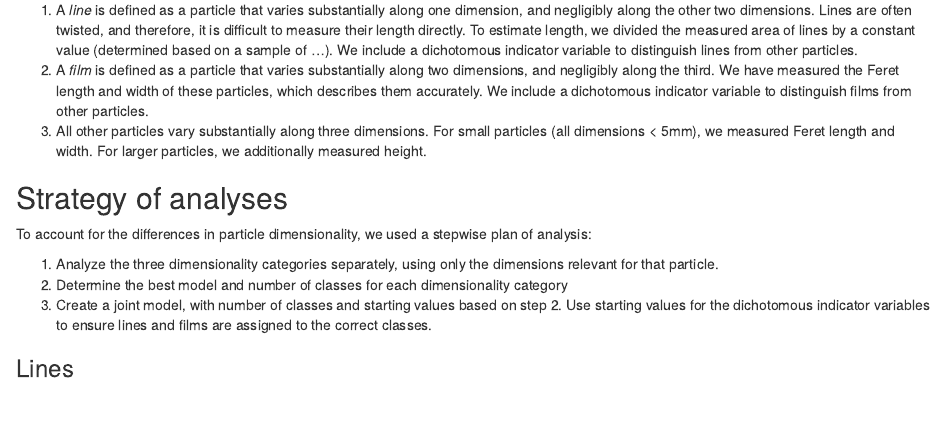
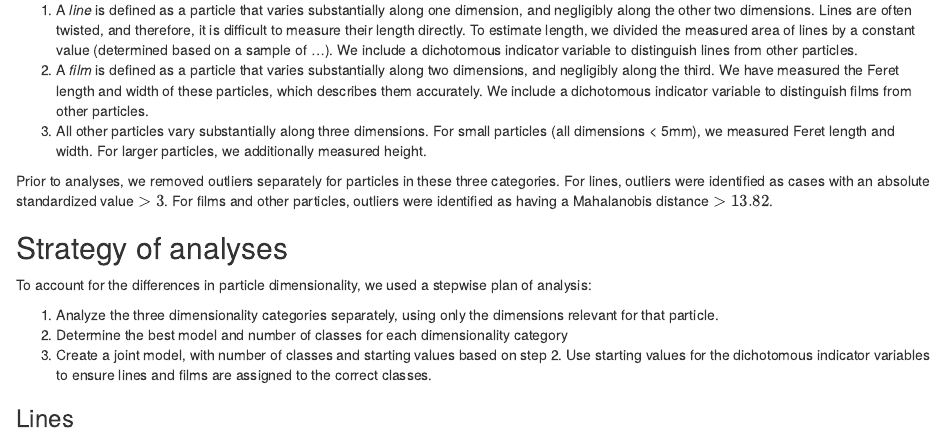
Before and after one commit to cjvanlissa/lise_microplastics, an R Markdown document (methods.rmd): the page in a window 1100 px wide, from 720 px down. Rendered offline with R 4.5, knitr and Pandoc, with nearby package versions; some code elsewhere in the file could not run offline.

Commit message:
Upload combined and add outliers to methods

```diff
--- a/methods.rmd
+++ b/methods.rmd
@@ -74,9 +74,9 @@ With regard to the dimensionality of particles, we can distinguish three cases:
 
 1. A *line* is defined as a particle that varies substantially along one dimension, and negligibly along the other two dimensions. Lines are often twisted, and therefore, it is difficult to measure their length directly. To estimate length, we divided the measured area of lines by a constant value (determined based on a sample of ...). We include a dichotomous indicator variable to distinguish lines from other particles.
 2. A *film* is defined as a particle that varies substantially along two dimensions, and negligibly along the third. We have measured the Feret length and width of these particles, which describes them accurately. We include a dichotomous indicator variable to distinguish films from other particles.
-3. All other particles vary substantially along three dimensions. For small particles (all dimensions < 5mm), we measured Feret length and width. For larger particles, we additionally measured height. <!--Assuming that three-dimensional particles are randomly oriented on the plane, we can assume that the correlation between the first two dimensions is similar in size to the correlation between each dimension and the third.-->
+3. All other particles vary substantially along three dimensions. For small particles (all dimensions < 5mm), we measured Feret length and width. For larger particles, we additionally measured height.
 
-<!--Because the dimensionality of particles was assessed based on bounding boxes in two-dimensional photographs, we have to take some limitations into account. We do, however, have some information about height, -->
+Prior to analyses, we removed outliers separately for particles in these three categories. For lines, outliers were identified as cases with an absolute standardized value $> 3$. For films and other particles, outliers were identified as having a Mahalanobis distance $> 13.82$.
 
 ## Strategy of analyses
 
```
Also changed, not shown: combined_save.dat (added), 2 other files.
